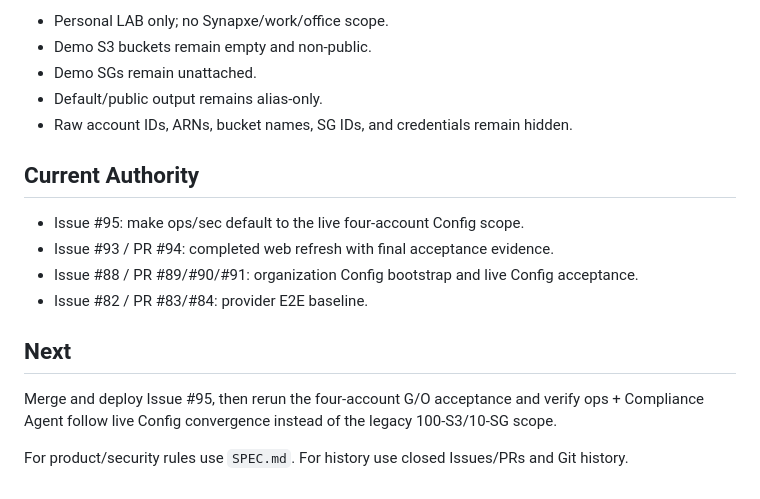
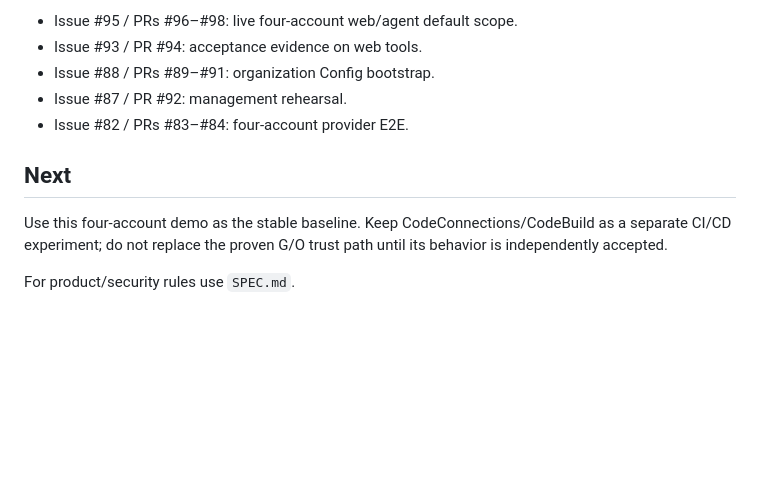
Before and after one commit to amitkarpe/aws-secops, a Markdown page: CONTEXT.md, the part around one of its changes. Drawn GitHub-style; blank space fills up the shorter version.

```diff
--- a/CONTEXT.md
+++ b/CONTEXT.md
@@ -66,19 +80,12 @@ Frozen batch: `850a97336aded01e0aa1`
 
-- Personal LAB only; no Synapxe/work/office scope.
-- Demo S3 buckets remain empty and non-public.
-- Demo SGs remain unattached.
-- Default/public output remains alias-only.
-- Raw account IDs, ARNs, bucket names, SG IDs, and credentials remain hidden.
-
-## Current Authority
-
-- Issue #95: make ops/sec default to the live four-account Config scope.
-- Issue #93 / PR #94: completed web refresh with final acceptance evidence.
-- Issue #88 / PR #89/#90/#91: organization Config bootstrap and live Config acceptance.
-- Issue #82 / PR #83/#84: provider E2E baseline.
+- Issue #95 / PRs #96–#98: live four-account web/agent default scope.
+- Issue #93 / PR #94: acceptance evidence on web tools.
+- Issue #88 / PRs #89–#91: organization Config bootstrap.
+- Issue #87 / PR #92: management rehearsal.
+- Issue #82 / PRs #83–#84: four-account provider E2E.
 
 ## Next
 
-Merge and deploy Issue #95, then rerun the four-account G/O acceptance and verify ops + Compliance Agent follow live Config convergence instead of the legacy 100-S3/10-SG scope.
+Use this four-account demo as the stable baseline. Keep CodeConnections/CodeBuild as a separate CI/CD experiment; do not replace the proven G/O trust path until its behavior is independently accepted.
 
-For product/security rules use `SPEC.md`. For history use closed Issues/PRs and Git history.
+For product/security rules use `SPEC.md`.
```
Also changed, not shown: other parts of CONTEXT.md (+46 -32 lines).
